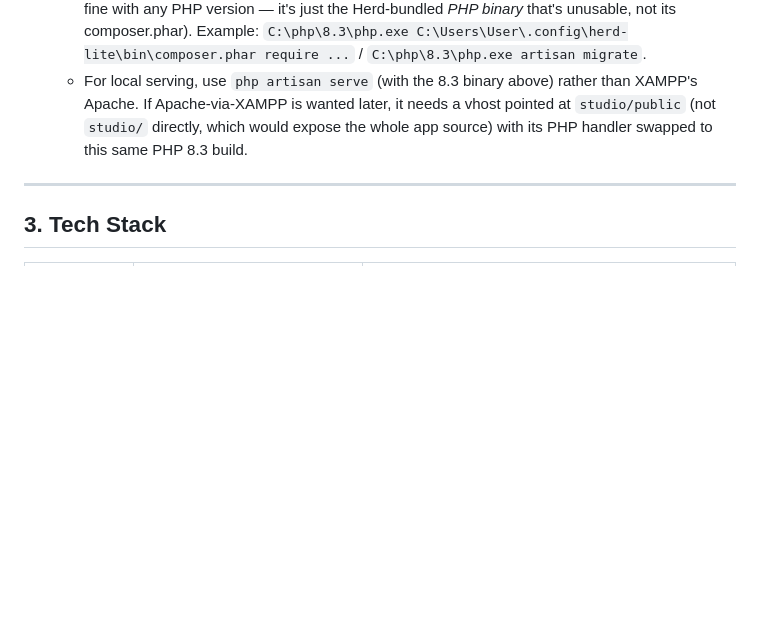
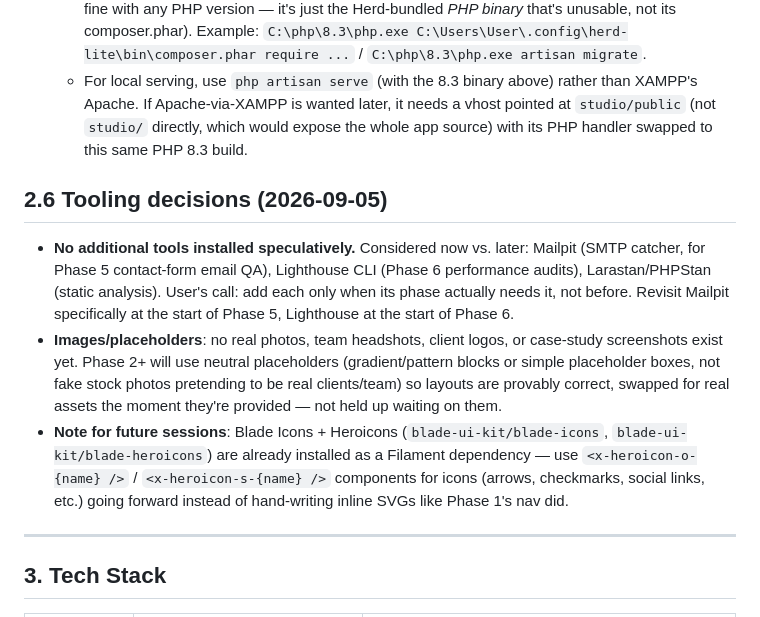
Before and after one commit to BilalChaudhry032/studiolara, a Markdown page: PROJECT_PLAN_AND_PROGRESS.md, the part around the change. Rendered like a GitHub page; blank space fills up the shorter version.

Commit message:
Document tooling decisions and placeholder image policy
No additional dev tools (Mailpit/Lighthouse/Larastan) installed
speculatively - add each when its phase needs it. Phase 2+ uses
neutral placeholders for images until real assets arrive. Noted
Blade Icons/Heroicons are already available via Filament's deps.

```diff
--- a/PROJECT_PLAN_AND_PROGRESS.md
+++ b/PROJECT_PLAN_AND_PROGRESS.md
@@ -128,6 +128,12 @@ Confirmed from markup, appearing consistently across all 5 pages: heavy, repeate
   - Even on 8.3, `composer require filament/filament spatie/laravel-medialibrary` initially failed: the freshly-scaffolded Laravel 11.31+ project's lock file had already resolved several Symfony components to their **v8.0.x** line (current as of this environment's package index), which requires PHP ≥8.4 — a problem baked into the base scaffold, not caused by Filament/Spatie. Fixed by adding explicit root `require` pins in `composer.json` forcing `symfony/console`, `css-selector`, `error-handler`, `finder`, `http-foundation`, `http-kernel`, `mailer`, `mime`, `process`, `routing`, `string`, `translation`, `uid`, `var-dumper` to `^7.0`, then `composer update` before installing Filament/Spatie. **Revisit this pin set if a future `composer update` reintroduces a similar PHP-8.4-only transitive dependency**, and reconsider moving to real PHP 8.4 (fixing the VC++ redistributable properly, with the user's OK) once that's convenient — pinning to Symfony 7 is a workaround, not a permanent stance.
   - **All `artisan`/`composer` commands for this project must use `C:\php\8.3\php.exe`** (composer.phar lives at `C:\Users\User\.config\herd-lite\bin\composer.phar`, which works fine with any PHP version — it's just the Herd-bundled *PHP binary* that's unusable, not its composer.phar). Example: `C:\php\8.3\php.exe C:\Users\User\.config\herd-lite\bin\composer.phar require ...` / `C:\php\8.3\php.exe artisan migrate`.
   - For local serving, use `php artisan serve` (with the 8.3 binary above) rather than XAMPP's Apache. If Apache-via-XAMPP is wanted later, it needs a vhost pointed at `studio/public` (not `studio/` directly, which would expose the whole app source) with its PHP handler swapped to this same PHP 8.3 build.
+
+## 2.6 Tooling decisions (2026-09-05)
+
+- **No additional tools installed speculatively.** Considered now vs. later: Mailpit (SMTP catcher, for Phase 5 contact-form email QA), Lighthouse CLI (Phase 6 performance audits), Larastan/PHPStan (static analysis). User's call: add each only when its phase actually needs it, not before. Revisit Mailpit specifically at the start of Phase 5, Lighthouse at the start of Phase 6.
+- **Images/placeholders**: no real photos, team headshots, client logos, or case-study screenshots exist yet. Phase 2+ will use neutral placeholders (gradient/pattern blocks or simple placeholder boxes, not fake stock photos pretending to be real clients/team) so layouts are provably correct, swapped for real assets the moment they're provided — not held up waiting on them.
+- **Note for future sessions**: Blade Icons + Heroicons (`blade-ui-kit/blade-icons`, `blade-ui-kit/blade-heroicons`) are already installed as a Filament dependency — use `<x-heroicon-o-{name} />` / `<x-heroicon-s-{name} />` components for icons (arrows, checkmarks, social links, etc.) going forward instead of hand-writing inline SVGs like Phase 1's nav did.
 
 ---
 
```
